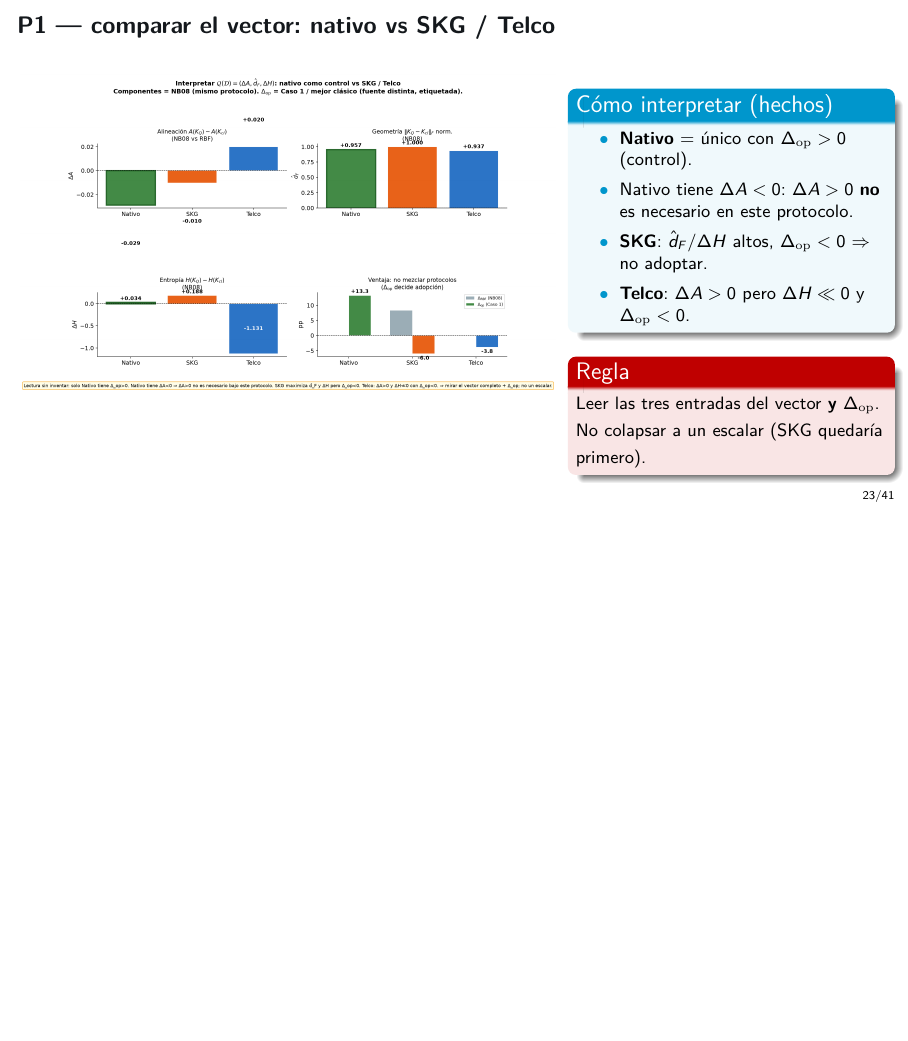
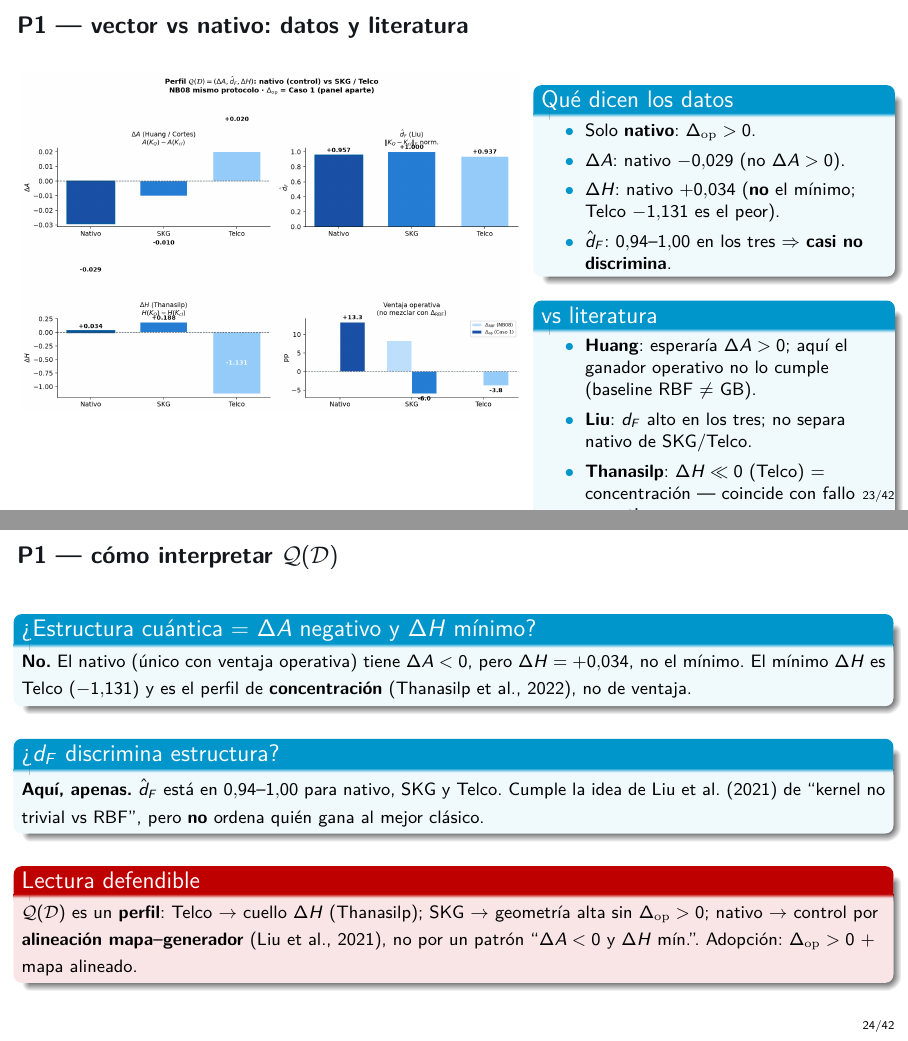
Before and after one commit to juandapradam12/OldUNIR-MasterQC-QuantumAdvantageInDataScienceOld, LaTeX slides (Documento/Defensa/defensa.tex): page 23 of 41 before the commit and pages 23 and 24 of 42 after it, the two joined at a grey line, the shorter picture padded with empty space. Compiled offline with pdfLaTeX.

Commit message:
Q(D) vector: paleta azules, sin nota amarilla, anclado a Huang/Liu/Thanasilp
Rechaza la lectura «ΔA negativo + ΔH mínimo = estructura cuántica»
(el mínimo ΔH es Telco, fallo por concentración). d̂_F casi no discrimina
(0.94–1.00). Slides P1 y caption de investigación alineados con la literatura.

Co-authored-by: Juan David Prada Malagon  <pradamalagonjd@gmail.com>

```diff
--- a/Documento/Defensa/defensa.tex
+++ b/Documento/Defensa/defensa.tex
@@ -605,38 +605,71 @@ como trabajo futuro.}
 \end{columns}
 \end{frame}
 
-\begin{frame}{P1 --- comparar el vector: nativo vs SKG / Telco}
+\begin{frame}{P1 --- vector vs nativo: datos y literatura}
 \begin{columns}[T]
-\begin{column}{0.62\textwidth}
+\begin{column}{0.58\textwidth}
 \centering
-\includegraphics[width=\linewidth,height=0.78\textheight,keepaspectratio]{08_q_vector_nativo_vs_reales.png}
+\includegraphics[width=\linewidth,height=0.82\textheight,keepaspectratio]{08_q_vector_nativo_vs_reales.png}
 \end{column}
-\begin{column}{0.36\textwidth}
-\begin{block}{Cómo interpretar (hechos)}
+\begin{column}{0.40\textwidth}
+\begin{block}{Qué dicen los datos}
 {\footnotesize
 \begin{itemize}
-  \item \textbf{Nativo} = único con
-        $\Delta_{\mathrm{op}}>0$ (control).
-  \item Nativo tiene $\Delta A<0$:
-        $\Delta A>0$ \textbf{no} es
-        necesario en este protocolo.
-  \item \textbf{SKG}: $\hat{d}_F$/$\Delta H$
-        altos, $\Delta_{\mathrm{op}}<0$
-        $\Rightarrow$ no adoptar.
-  \item \textbf{Telco}: $\Delta A>0$ pero
-        $\Delta H\ll 0$ y
-        $\Delta_{\mathrm{op}}<0$.
+  \item Solo \textbf{nativo}: $\Delta_{\mathrm{op}}>0$.
+  \item $\Delta A$: nativo $-0.029$
+        (no $\Delta A>0$).
+  \item $\Delta H$: nativo $+0.034$
+        (\textbf{no} el mínimo;
+        Telco $-1.131$ es el peor).
+  \item $\hat{d}_F$: $0.94$--$1.00$
+        en los tres $\Rightarrow$
+        \textbf{casi no discrimina}.
 \end{itemize}}
 \end{block}
-\begin{alertblock}{Regla}
+\begin{block}{vs literatura}
 {\footnotesize
-Leer las tres entradas del vector
-\textbf{y} $\Delta_{\mathrm{op}}$.
-No colapsar a un escalar
-(SKG quedaría primero).}
-\end{alertblock}
+\begin{itemize}
+  \item \textbf{Huang}: esperaría
+        $\Delta A>0$; aquí el ganador
+        operativo no lo cumple
+        (baseline RBF $\neq$ GB).
+  \item \textbf{Liu}: $d_F$ alto en
+        los tres; no separa
+        nativo de SKG/Telco.
+  \item \textbf{Thanasilp}:
+        $\Delta H\ll 0$ (Telco) =
+        concentración --- coincide
+        con fallo operativo.
+\end{itemize}}
+\end{block}
 \end{column}
 \end{columns}
+\end{frame}
+
+\begin{frame}{P1 --- cómo interpretar $\mathcal{Q}(\mathcal{D})$}
+\begin{block}{\textquestiondown{}Estructura cuántica $=$ $\Delta A$ negativo y $\Delta H$ mínimo?}
+{\footnotesize
+\textbf{No.} El nativo (único con ventaja operativa) tiene $\Delta A<0$, pero $\Delta H=+0.034$,
+no el mínimo. El mínimo $\Delta H$ es Telco ($-1.131$) y es el perfil de
+\textbf{concentración} \citep{thanasilp2022}, no de ventaja.}
+\end{block}
+\vspace{0.4em}
+\begin{block}{\textquestiondown{}$d_F$ discrimina estructura?}
+{\footnotesize
+\textbf{Aquí, apenas.} $\hat{d}_F$ está en $0.94$--$1.00$ para nativo, SKG y Telco.
+Cumple la idea de \citet{liu2021} de ``kernel no trivial vs RBF'', pero
+\textbf{no} ordena quién gana al mejor clásico.}
+\end{block}
+\vspace{0.4em}
+\begin{alertblock}{Lectura defendible}
+{\footnotesize
+$\mathcal{Q}(\mathcal{D})$ es un \textbf{perfil}:
+Telco $\rightarrow$ cuello $\Delta H$ (Thanasilp);
+SKG $\rightarrow$ geometría alta sin $\Delta_{\mathrm{op}}>0$;
+nativo $\rightarrow$ control por \textbf{alineación mapa--generador} \citep{liu2021},
+no por un patrón ``$\Delta A<0$ y $\Delta H$ mín.''.
+Adopción: $\Delta_{\mathrm{op}}>0$ + mapa alineado.}
+\end{alertblock}
 \end{frame}
 
 \begin{frame}{Camino a la Conjetura 2 / QCR (antes de la fórmula)}
```
Also changed, not shown: Documento/Capitulos/investigacion_original.tex (+8 -4 lines), Documento/Defensa/defensa.pdf, POCs/data/output/figures/08_q_vector_nativo_vs_reales.png, 2 other files.
